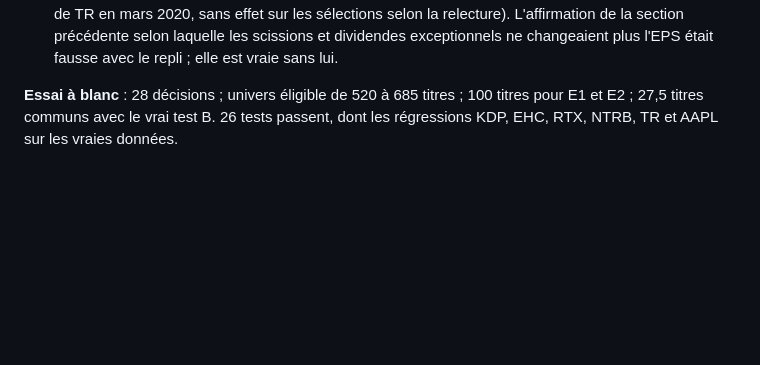
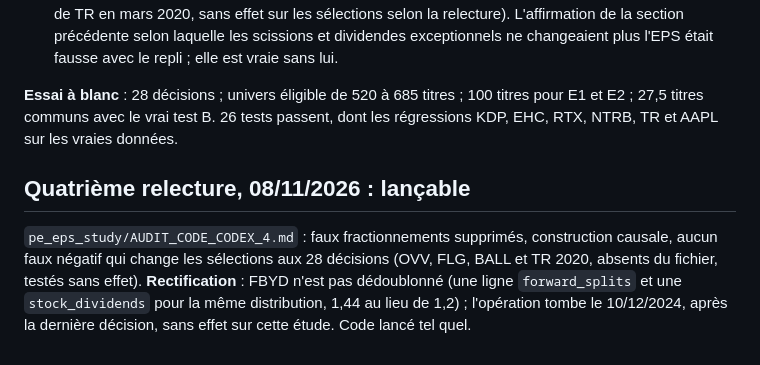
Before and after one commit to Dounet17/Projet-recherche-Stock-Market, a Markdown page: reports/lab_2026-11/PROTOCOLE_PE_EPS.md, the part around the change. Rendered like a GitHub page; blank space fills up the shorter version.

Commit message:
Quatrième relecture EPS et P/E : lançable

```diff
--- a/reports/lab_2026-11/PROTOCOLE_PE_EPS.md
+++ b/reports/lab_2026-11/PROTOCOLE_PE_EPS.md
@@ -164,3 +164,7 @@ Relecture : `pe_eps_study/AUDIT_CODE_CODEX_3.md`. Le choix de version y est jug
 4. **Limite** : une opération absente du fichier reste ignorée (par exemple la distribution de 3 % en actions de TR en mars 2020, sans effet sur les sélections selon la relecture). L'affirmation de la section précédente selon laquelle les scissions et dividendes exceptionnels ne changeaient plus l'EPS était fausse avec le repli ; elle est vraie sans lui.
 
 **Essai à blanc** : 28 décisions ; univers éligible de 520 à 685 titres ; 100 titres pour E1 et E2 ; 27,5 titres communs avec le vrai test B. 26 tests passent, dont les régressions KDP, EHC, RTX, NTRB, TR et AAPL sur les vraies données.
+
+## Quatrième relecture, 08/11/2026 : lançable
+
+`pe_eps_study/AUDIT_CODE_CODEX_4.md` : faux fractionnements supprimés, construction causale, aucun faux négatif qui change les sélections aux 28 décisions (OVV, FLG, BALL et TR 2020, absents du fichier, testés sans effet). **Rectification** : FBYD n'est pas dédoublonné (une ligne `forward_splits` et une `stock_dividends` pour la même distribution, 1,44 au lieu de 1,2) ; l'opération tombe le 10/12/2024, après la dernière décision, sans effet sur cette étude. Code lancé tel quel.
```
Also changed, not shown: 1 other file.
